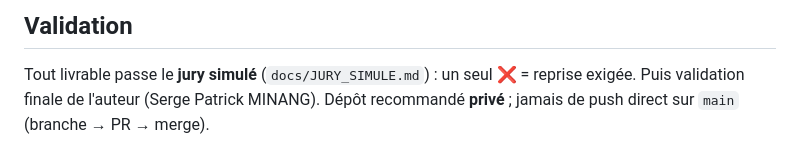
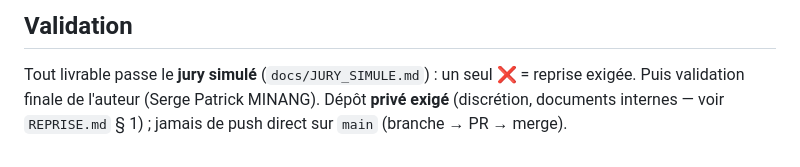
Before and after one commit to upl-gabon/These-Presidence, a Markdown page: README.md, the part around the change. Drawn GitHub-style.

Commit message:
these: journal REPRISE (PR n° 1) + README validation (privé exigé)
Co-authored-by: arena-agent <297053741+arena-agent@users.noreply.github.com>

```diff
--- a/README.md
+++ b/README.md
@@ -62,4 +62,5 @@ Aucun `npm install` nécessaire (aucune dépendance).
 
 Tout livrable passe le **jury simulé** (`docs/JURY_SIMULE.md`) :
 un seul ❌ = reprise exigée. Puis validation finale de l'auteur (Serge Patrick MINANG).
-Dépôt recommandé **privé** ; jamais de push direct sur `main` (branche → PR → merge).
+Dépôt **privé exigé** (discrétion, documents internes — voir `REPRISE.md` § 1) ;
+jamais de push direct sur `main` (branche → PR → merge).
```
Also changed, not shown: REPRISE.md (+5 -0 lines).
